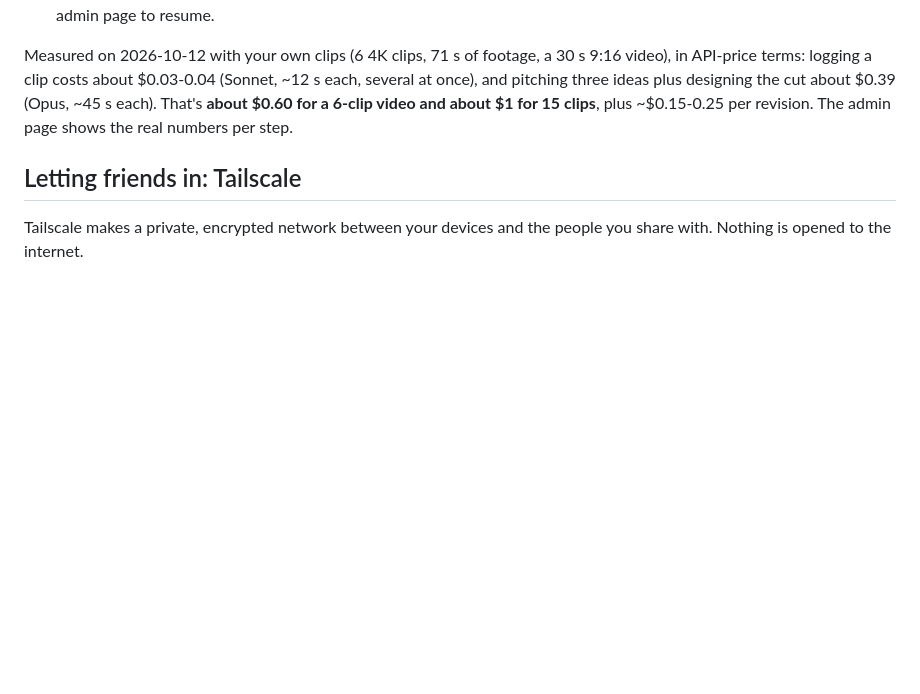
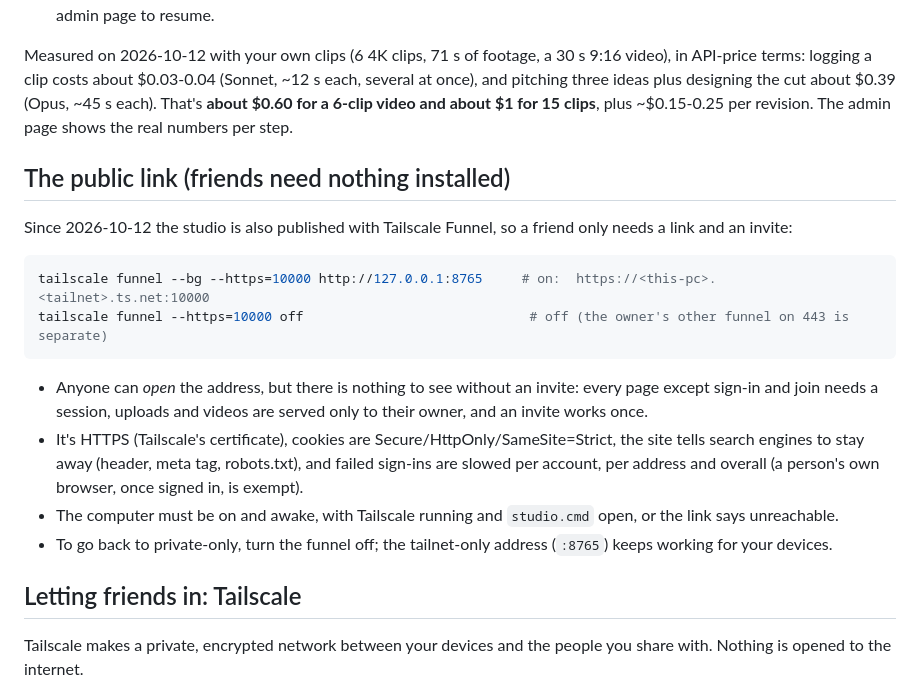
Before and after one commit to SIDDHANTH-THAKURI/Flicello, a Markdown page: docs/studio.md, the part around the change. Rendered like a GitHub page; blank space fills up the shorter version.

Commit message:
docs: the public link
Co-Authored-By: Claude Sonnet 5.5 <noreply@anthropic.com>

````diff
--- a/docs/studio.md
+++ b/docs/studio.md
@@ -48,6 +48,23 @@ Measured on 2026-10-12 with your own clips (6 4K clips, 71 s of footage, a 30 s
 logging a clip costs about $0.03-0.04 (Sonnet, ~12 s each, several at once), and pitching three ideas plus designing
 the cut about $0.39 (Opus, ~45 s each). That's **about $0.60 for a 6-clip video and about $1 for 15 clips**, plus
 ~$0.15-0.25 per revision. The admin page shows the real numbers per step.
+
+## The public link (friends need nothing installed)
+
+Since 2026-10-12 the studio is also published with Tailscale Funnel, so a friend only needs a link and an invite:
+
+```powershell
+tailscale funnel --bg --https=10000 http://127.0.0.1:8765     # on:  https://<this-pc>.<tailnet>.ts.net:10000
+tailscale funnel --https=10000 off                             # off (the owner's other funnel on 443 is separate)
+```
+
+- Anyone can *open* the address, but there is nothing to see without an invite: every page except sign-in and join
+  needs a session, uploads and videos are served only to their owner, and an invite works once.
+- It's HTTPS (Tailscale's certificate), cookies are Secure/HttpOnly/SameSite=Strict, the site tells search engines
+  to stay away (header, meta tag, robots.txt), and failed sign-ins are slowed per account, per address and
+  overall (a person's own browser, once signed in, is exempt).
+- The computer must be on and awake, with Tailscale running and `studio.cmd` open, or the link says unreachable.
+- To go back to private-only, turn the funnel off; the tailnet-only address (`:8765`) keeps working for your devices.
 
 ## Letting friends in: Tailscale
 
````
